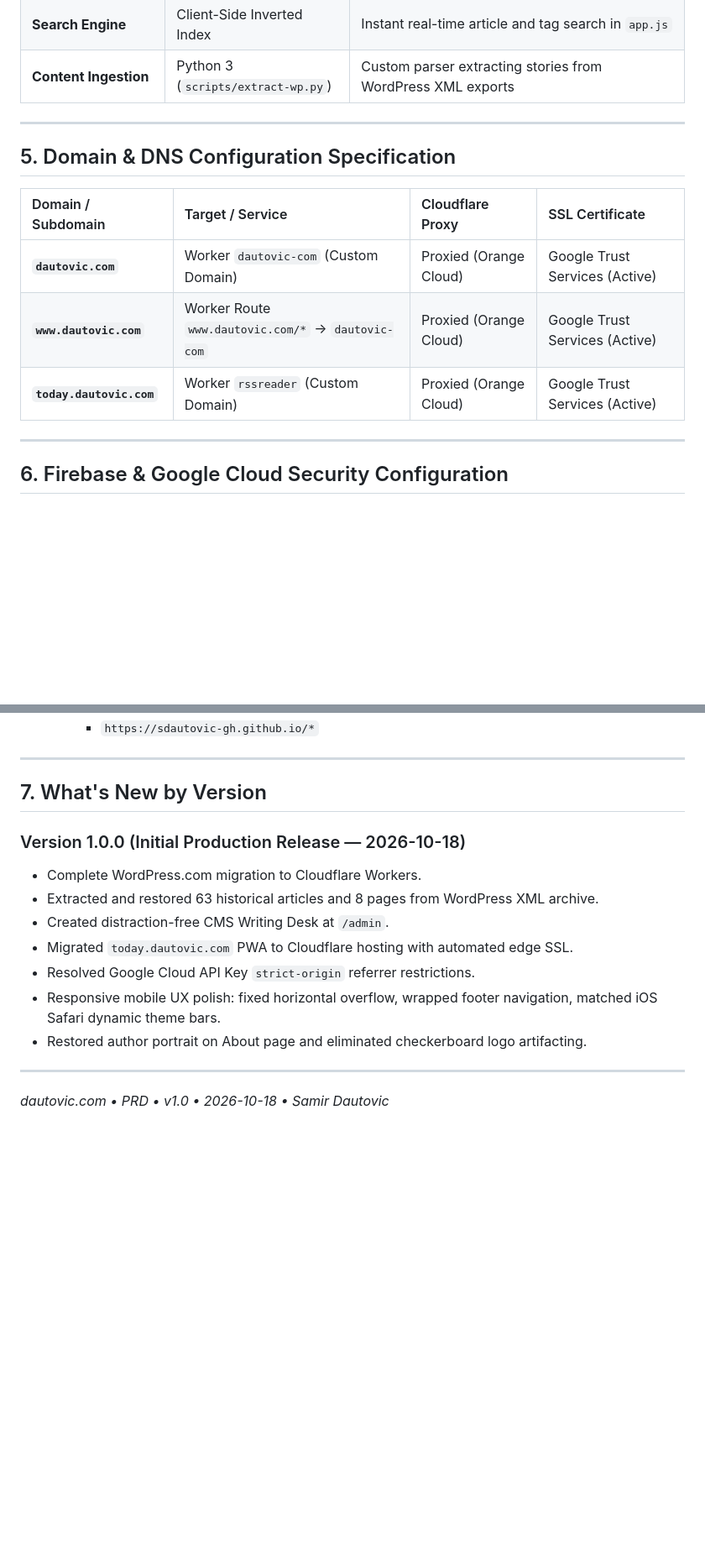
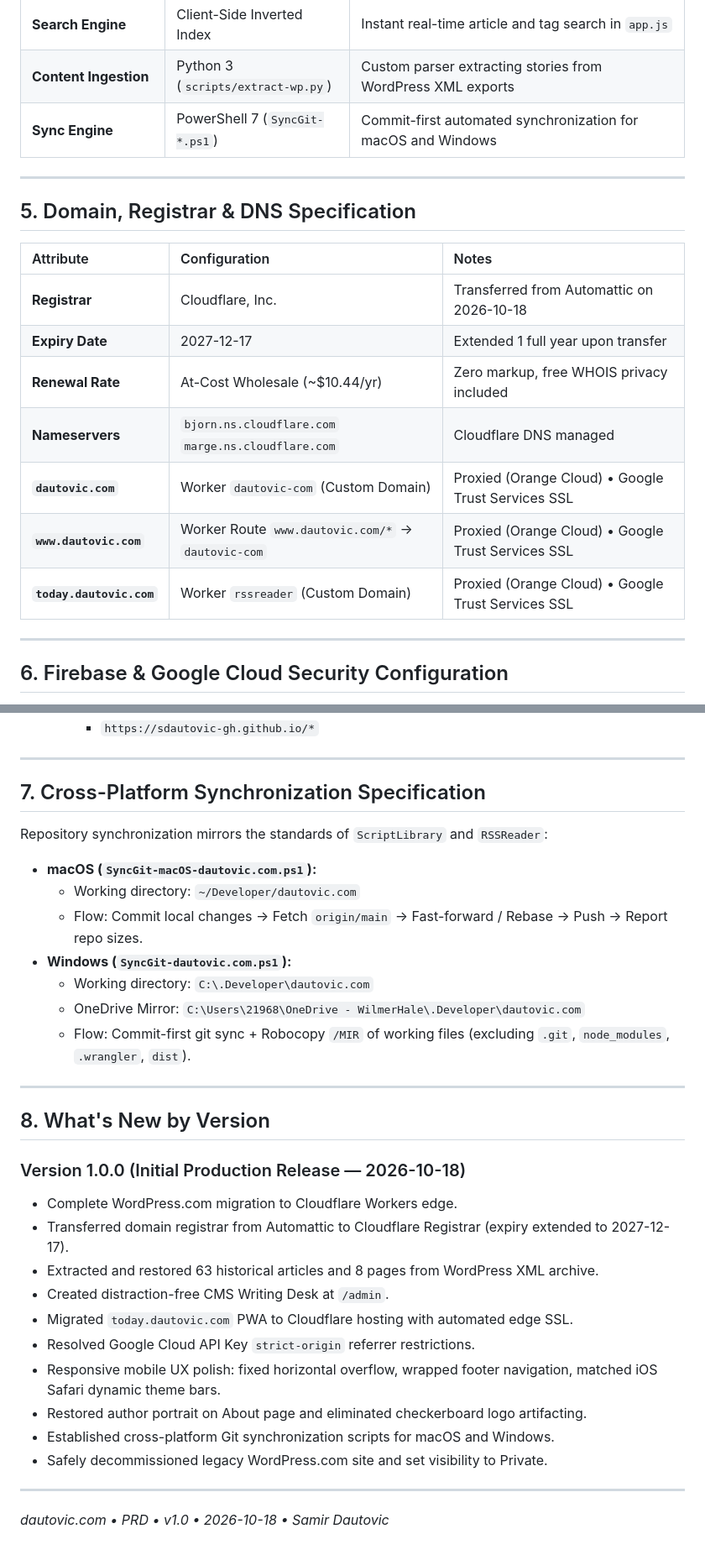
Before and after one commit to SDautovic-GH/dautovic.com, a Markdown page: Documentation/dautovic-com-PRD-v1.0.md, 2 parts joined by grey strips. Shown at 84% size. Rendered like a GitHub page; blank space fills up the shorter version.

Commit message:
Auto sync macOS 2026-10-18 18:46:33

```diff
--- a/Documentation/dautovic-com-PRD-v1.0.md
+++ b/Documentation/dautovic-com-PRD-v1.0.md
@@ -63,16 +66,21 @@
 | **Cloud Database (PWA)** | Google Cloud Firestore | Cross-device feed state and read/saved tracking |
 | **Search Engine** | Client-Side Inverted Index | Instant real-time article and tag search in `app.js` |
 | **Content Ingestion** | Python 3 (`scripts/extract-wp.py`)| Custom parser extracting stories from WordPress XML exports |
+| **Sync Engine** | PowerShell 7 (`SyncGit-*.ps1`) | Commit-first automated synchronization for macOS and Windows |
 
 ---
 
-## 5. Domain & DNS Configuration Specification
+## 5. Domain, Registrar & DNS Specification
 
-| Domain / Subdomain | Target / Service | Cloudflare Proxy | SSL Certificate |
-| :--- | :--- | :--- | :--- |
-| **`dautovic.com`** | Worker `dautovic-com` (Custom Domain) | Proxied (Orange Cloud) | Google Trust Services (Active) |
-| **`www.dautovic.com`** | Worker Route `www.dautovic.com/*` → `dautovic-com` | Proxied (Orange Cloud) | Google Trust Services (Active) |
-| **`today.dautovic.com`** | Worker `rssreader` (Custom Domain) | Proxied (Orange Cloud) | Google Trust Services (Active) |
+| Attribute | Configuration | Notes |
+| :--- | :--- | :--- |
+| **Registrar** | Cloudflare, Inc. | Transferred from Automattic on 2026-10-18 |
+| **Expiry Date** | 2027-12-17 | Extended 1 full year upon transfer |
+| **Renewal Rate** | At-Cost Wholesale (~$10.44/yr) | Zero markup, free WHOIS privacy included |
+| **Nameservers** | `bjorn.ns.cloudflare.com`<br>`marge.ns.cloudflare.com` | Cloudflare DNS managed |
+| **`dautovic.com`** | Worker `dautovic-com` (Custom Domain) | Proxied (Orange Cloud) • Google Trust Services SSL |
+| **`www.dautovic.com`** | Worker Route `www.dautovic.com/*` → `dautovic-com` | Proxied (Orange Cloud) • Google Trust Services SSL |
+| **`today.dautovic.com`**| Worker `rssreader` (Custom Domain) | Proxied (Orange Cloud) • Google Trust Services SSL |
 
 ---
 
@@ -99,16 +107,33 @@ To ensure cross-device synchronization operates without permission denials:
 
 ---
 
-## 7. What's New by Version
+## 7. Cross-Platform Synchronization Specification
+
+Repository synchronization mirrors the standards of `ScriptLibrary` and `RSSReader`:
+
+- **macOS (`SyncGit-macOS-dautovic.com.ps1`):**
+  - Working directory: `~/Developer/dautovic.com`
+  - Flow: Commit local changes -> Fetch `origin/main` -> Fast-forward / Rebase -> Push -> Report repo sizes.
+- **Windows (`SyncGit-dautovic.com.ps1`):**
+  - Working directory: `C:\.Developer\dautovic.com`
+  - OneDrive Mirror: `C:\Users\21968\OneDrive - WilmerHale\.Developer\dautovic.com`
+  - Flow: Commit-first git sync + Robocopy `/MIR` of working files (excluding `.git`, `node_modules`, `.wrangler`, `dist`).
+
+---
+
+## 8. What's New by Version
 
 ### Version 1.0.0 (Initial Production Release — 2026-10-18)
-- Complete WordPress.com migration to Cloudflare Workers.
+- Complete WordPress.com migration to Cloudflare Workers edge.
+- Transferred domain registrar from Automattic to Cloudflare Registrar (expiry extended to 2027-12-17).
 - Extracted and restored 63 historical articles and 8 pages from WordPress XML archive.
 - Created distraction-free CMS Writing Desk at `/admin`.
 - Migrated `today.dautovic.com` PWA to Cloudflare hosting with automated edge SSL.
 - Resolved Google Cloud API Key `strict-origin` referrer restrictions.
 - Responsive mobile UX polish: fixed horizontal overflow, wrapped footer navigation, matched iOS Safari dynamic theme bars.
 - Restored author portrait on About page and eliminated checkerboard logo artifacting.
+- Established cross-platform Git synchronization scripts for macOS and Windows.
+- Safely decommissioned legacy WordPress.com site and set visibility to Private.
 
 ---
 
```
Also changed, not shown: other parts of Documentation/dautovic-com-PRD-v1.0.md (+3 -0 lines), Documentation/Tasks.md (+1 -2 lines).
